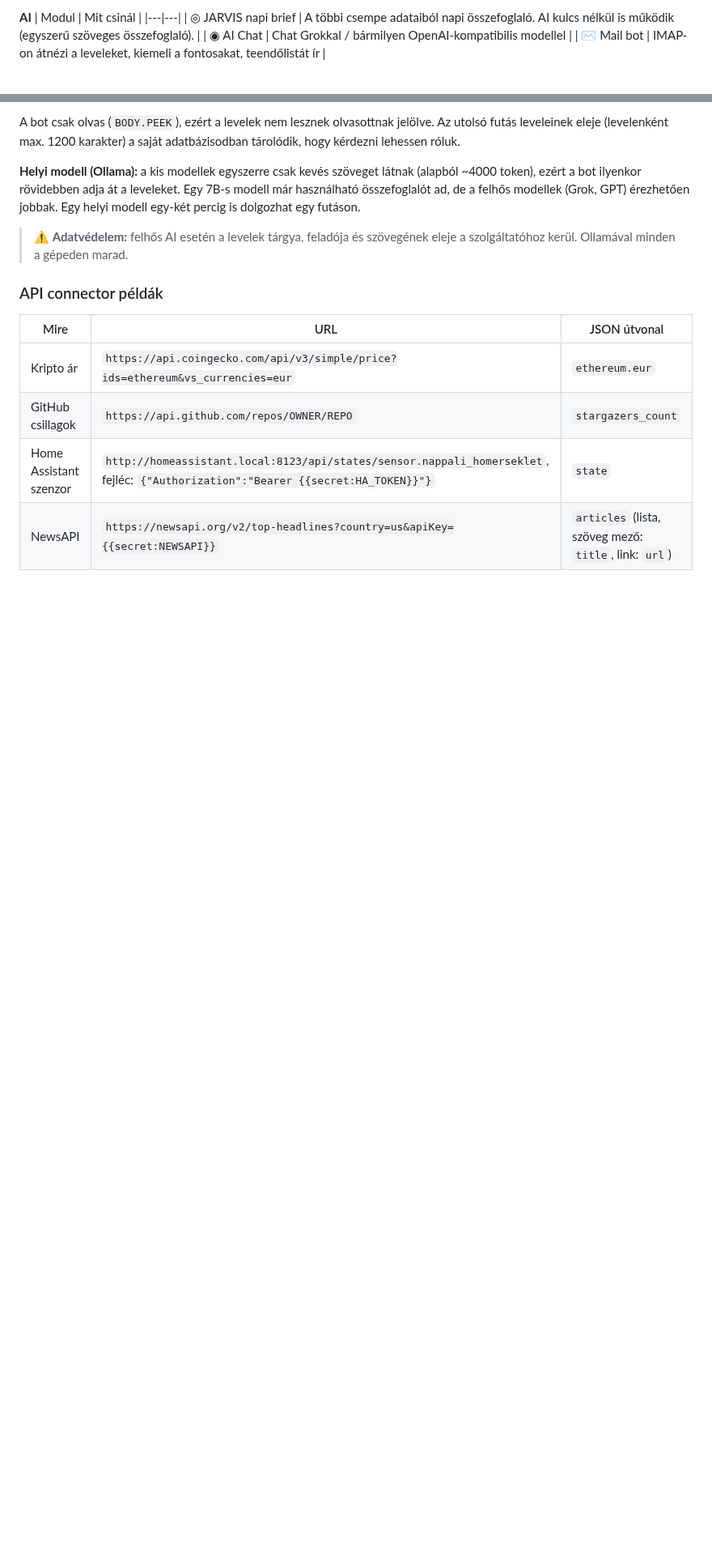
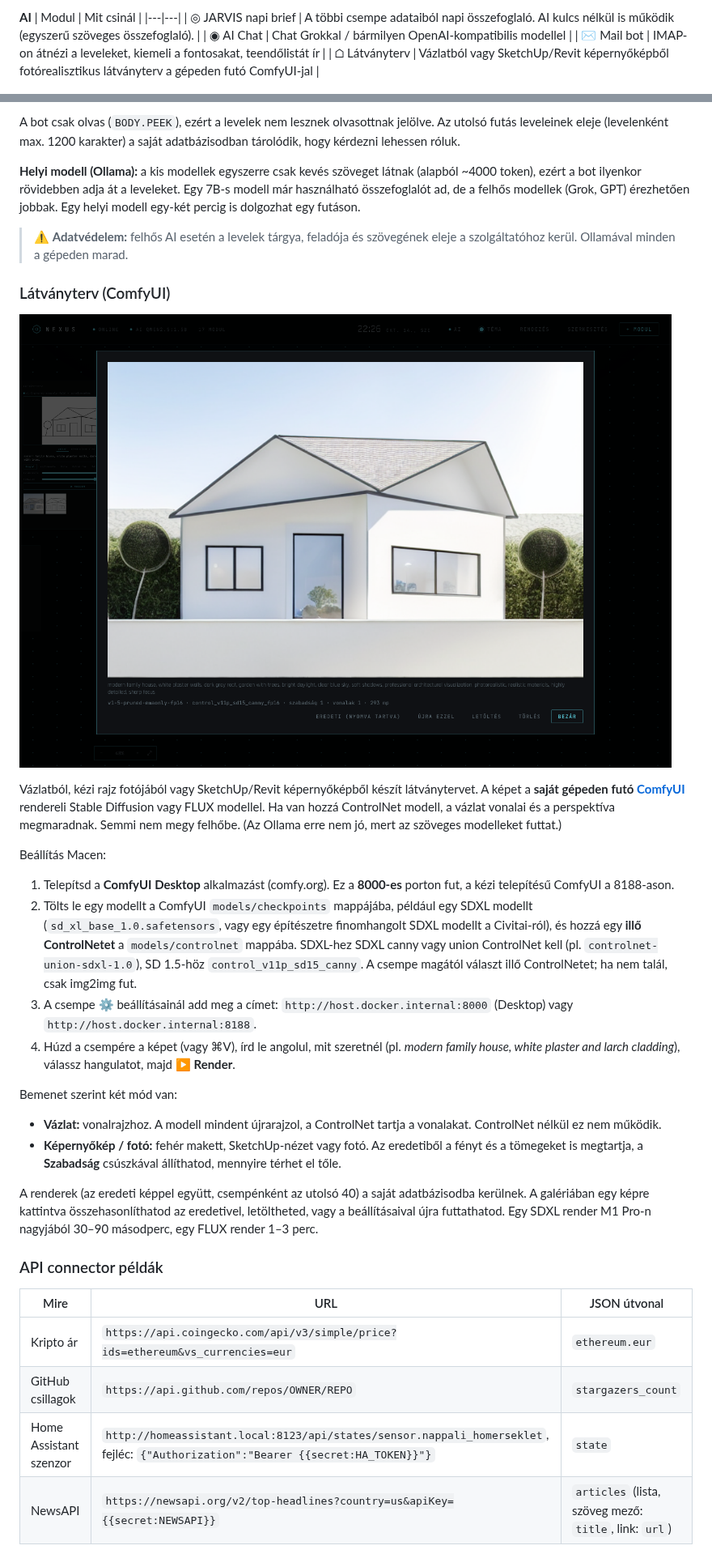
Before and after one commit to Kazemester/dashboard, a Markdown page: README.md, 2 parts joined by grey strips. Shown at 81% size. Drawn GitHub-style; pictures changed too: docs/latvanyterv.png (added); blank space fills up the shorter version.

```diff
--- a/README.md
+++ b/README.md
@@ -99,6 +99,7 @@ A fejléc mindig látszik, görgetés közben is. A **Téma** gombbal 7 kész t
 | ◎ JARVIS napi brief | A többi csempe adataiból napi összefoglaló. AI kulcs nélkül is működik (egyszerű szöveges összefoglaló). |
 | ◉ AI Chat | Chat Grokkal / bármilyen OpenAI-kompatibilis modellel |
 | ✉ Mail bot | IMAP-on átnézi a leveleket, kiemeli a fontosakat, teendőlistát ír |
+| ⌂ Látványterv | Vázlatból vagy SketchUp/Revit képernyőképből fotórealisztikus látványterv a gépeden futó ComfyUI-jal |
 
 ![Modul katalógus](docs/catalog.png)
 
@@ -171,6 +172,24 @@ A bot csak olvas (`BODY.PEEK`), ezért a levelek nem lesznek olvasottnak jelölv
 
 > ⚠️ **Adatvédelem:** felhős AI esetén a levelek tárgya, feladója és szövegének eleje a szolgáltatóhoz kerül. Ollamával minden a gépeden marad.
 
+### Látványterv (ComfyUI)
+
+![Látványterv](docs/latvanyterv.png)
+
+Vázlatból, kézi rajz fotójából vagy SketchUp/Revit képernyőképből készít látványtervet. A képet a **saját gépeden futó [ComfyUI](https://www.comfy.org/)** rendereli Stable Diffusion vagy FLUX modellel. Ha van hozzá ControlNet modell, a vázlat vonalai és a perspektíva megmaradnak. Semmi nem megy felhőbe. (Az Ollama erre nem jó, mert az szöveges modelleket futtat.)
+
+Beállítás Macen:
+1. Telepítsd a **ComfyUI Desktop** alkalmazást (comfy.org). Ez a **8000-es** porton fut, a kézi telepítésű ComfyUI a 8188-ason.
+2. Tölts le egy modellt a ComfyUI `models/checkpoints` mappájába, például egy SDXL modellt (`sd_xl_base_1.0.safetensors`, vagy egy építészetre finomhangolt SDXL modellt a Civitai-ról), és hozzá egy **illő ControlNetet** a `models/controlnet` mappába. SDXL-hez SDXL canny vagy union ControlNet kell (pl. `controlnet-union-sdxl-1.0`), SD 1.5-höz `control_v11p_sd15_canny`. A csempe magától választ illő ControlNetet; ha nem talál, csak img2img fut.
+3. A csempe ⚙ beállításainál add meg a címet: `http://host.docker.internal:8000` (Desktop) vagy `http://host.docker.internal:8188`.
+4. Húzd a csempére a képet (vagy ⌘V), írd le angolul, mit szeretnél (pl. *modern family house, white plaster and larch cladding*), válassz hangulatot, majd **▶ Render**.
+
+Bemenet szerint két mód van:
+- **Vázlat:** vonalrajzhoz. A modell mindent újrarajzol, a ControlNet tartja a vonalakat. ControlNet nélkül ez nem működik.
+- **Képernyőkép / fotó:** fehér makett, SketchUp-nézet vagy fotó. Az eredetiből a fényt és a tömegeket is megtartja, a **Szabadság** csúszkával állíthatod, mennyire térhet el tőle.
+
+A renderek (az eredeti képpel együtt, csempénként az utolsó 40) a saját adatbázisodba kerülnek. A galériában egy képre kattintva összehasonlíthatod az eredetivel, letöltheted, vagy a beállításaival újra futtathatod. Egy SDXL render M1 Pro-n nagyjából 30–90 másodperc, egy FLUX render 1–3 perc.
+
 ### API connector példák
 
 | Mire | URL | JSON útvonal |
```
Also changed, not shown: other parts of README.md (+1 -1 lines), 7 other files.
